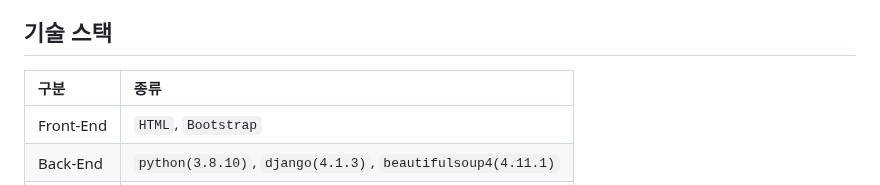
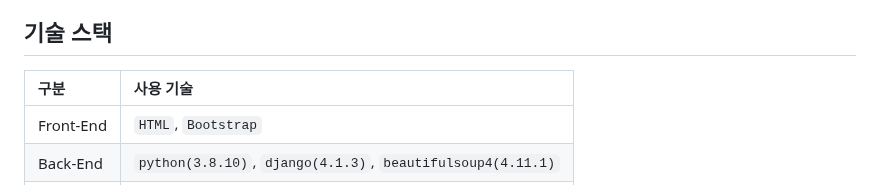
Before and after one commit to choiwanmin/web_scraper2_review, a Markdown page: README.md, the part around the change. Drawn GitHub-style.

```diff
--- a/README.md
+++ b/README.md
@@ -22,7 +22,7 @@
 * 개인 목표 : 백엔드 프로그래밍 활용 역량 강화를 목표
 
 ## 기술 스택
-|구분|종류|
+|구분|사용 기술|
 |:---|:---|
 |Front-End|`HTML`, `Bootstrap`|
 |Back-End|`python(3.8.10)`, `django(4.1.3)`, `beautifulsoup4(4.11.1)`|
```
